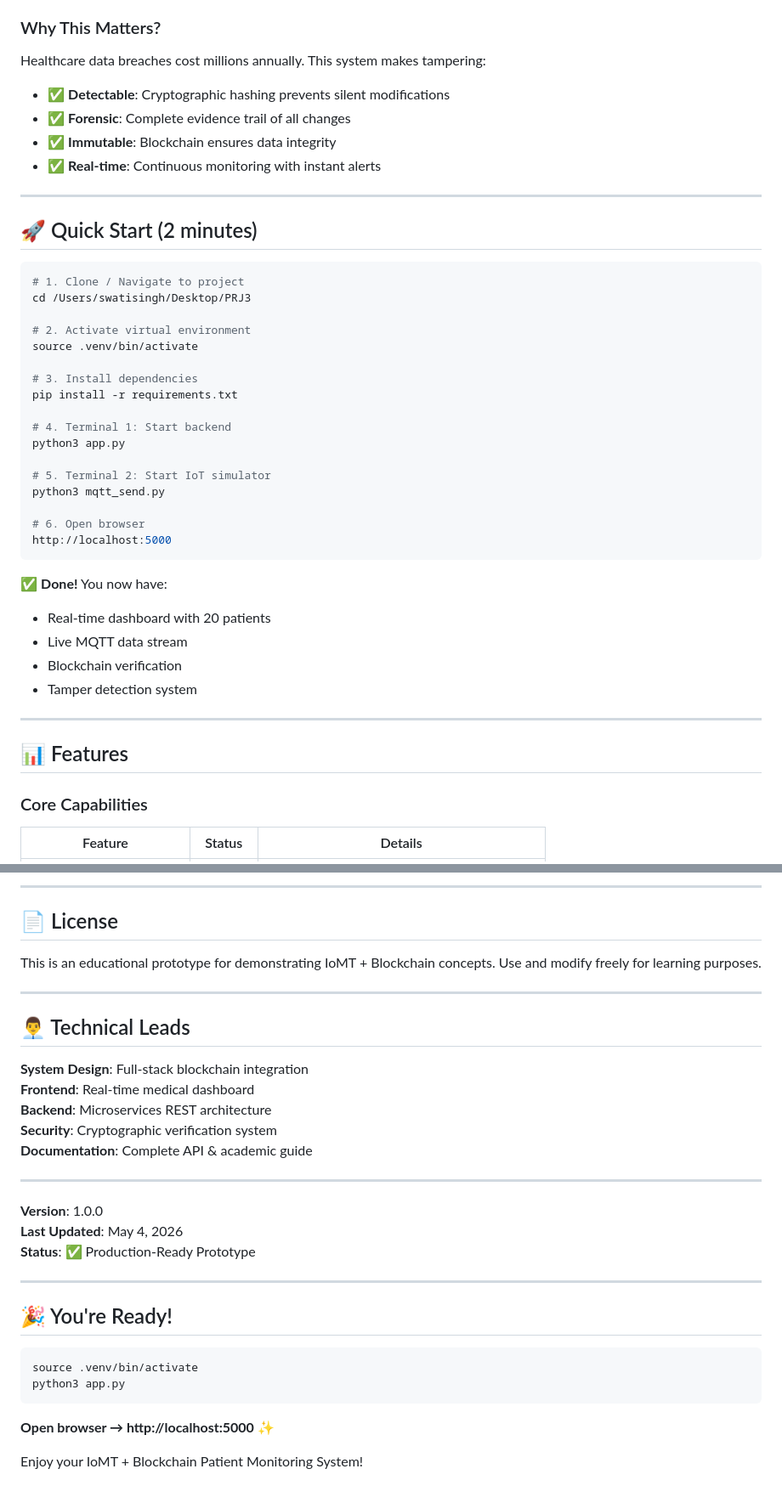
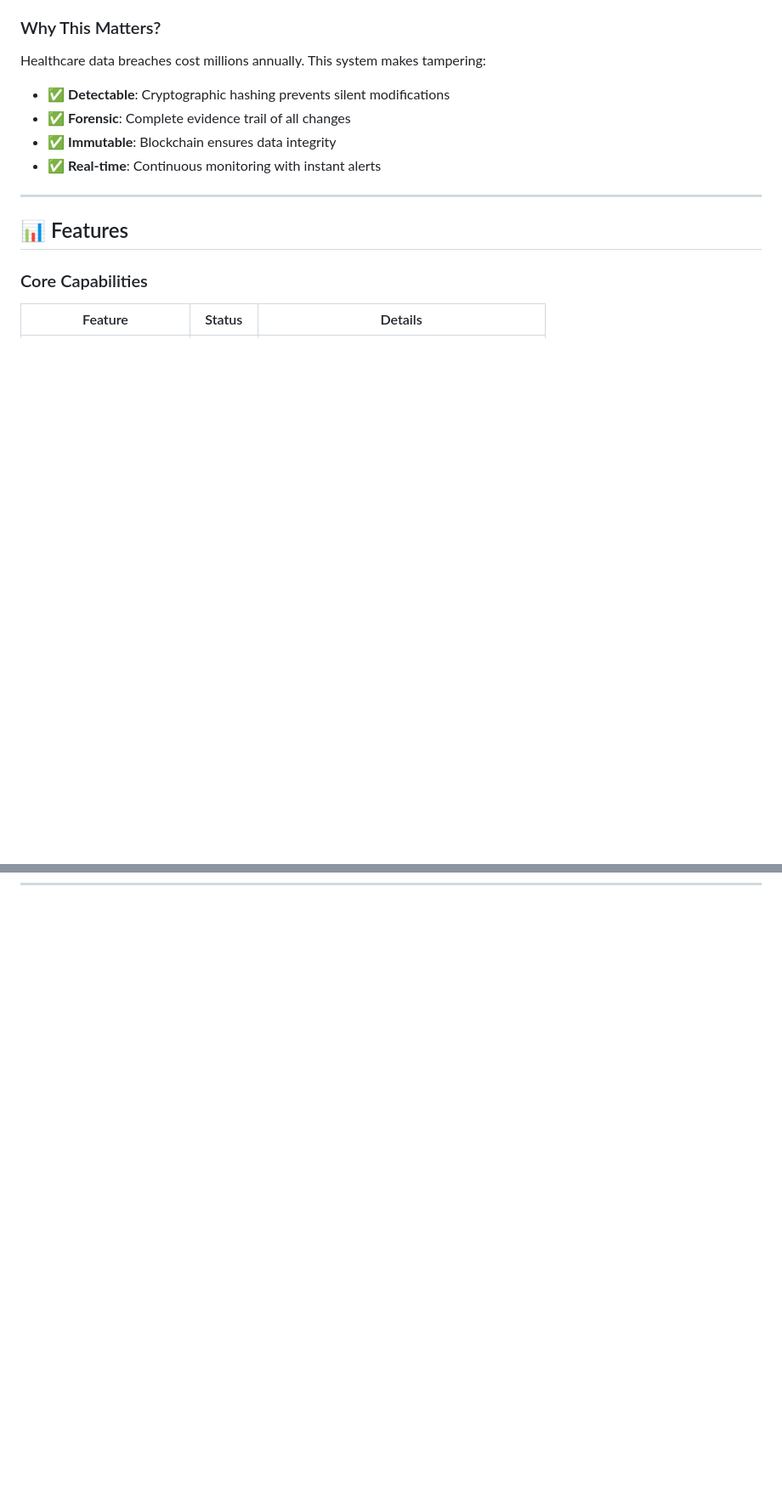
Before and after one commit to theswatikapasiya/IoMT-Blockchain-Security, a Markdown page: README.md, 2 parts joined by grey strips. Shown at 85% size. Drawn GitHub-style; blank space fills up the shorter version.

````diff
--- a/README.md
+++ b/README.md
@@ -28,36 +18,6 @@ Healthcare data breaches cost millions annually. This system makes tampering:
 - ✅ **Forensic**: Complete evidence trail of all changes
 - ✅ **Immutable**: Blockchain ensures data integrity
 - ✅ **Real-time**: Continuous monitoring with instant alerts
-
----
-
-## 🚀 Quick Start (2 minutes)
-
-```bash
-# 1. Clone / Navigate to project
-cd /Users/swatisingh/Desktop/PRJ3
-
-# 2. Activate virtual environment
-source .venv/bin/activate
-
-# 3. Install dependencies
-pip install -r requirements.txt
-
-# 4. Terminal 1: Start backend
-python3 app.py
-
-# 5. Terminal 2: Start IoT simulator
-python3 mqtt_send.py
-
-# 6. Open browser
-http://localhost:5000
-```
-
-✅ **Done!** You now have:
-- Real-time dashboard with 20 patients
-- Live MQTT data stream
-- Blockchain verification
-- Tamper detection system
 
 ---
 
@@ -501,34 +348,0 @@ For issues or questions:
----
-
-## 📄 License
-
-This is an educational prototype for demonstrating IoMT + Blockchain concepts. Use and modify freely for learning purposes.
-
----
-
-## 👨‍💼 Technical Leads
-
-**System Design**: Full-stack blockchain integration
-**Frontend**: Real-time medical dashboard
-**Backend**: Microservices REST architecture
-**Security**: Cryptographic verification system
-**Documentation**: Complete API & academic guide
-
----
-
-**Version**: 1.0.0
-**Last Updated**: May 4, 2026
-**Status**: ✅ Production-Ready Prototype
-
----
-
-## 🎉 You're Ready!
-
-```bash
-source .venv/bin/activate
-python3 app.py
-```
-
-**Open browser → http://localhost:5000** ✨
-
-Enjoy your IoMT + Blockchain Patient Monitoring System!
````
Also changed, not shown: other parts of README.md (+2 -124 lines).
